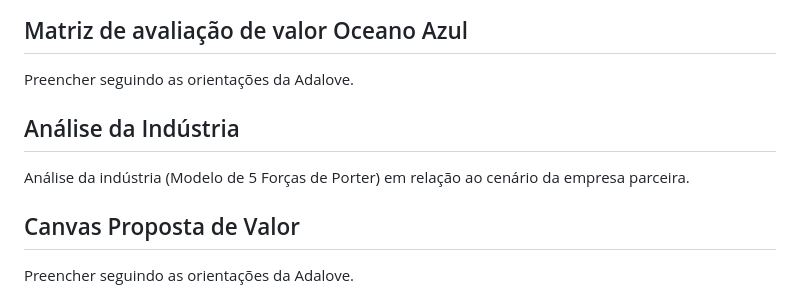
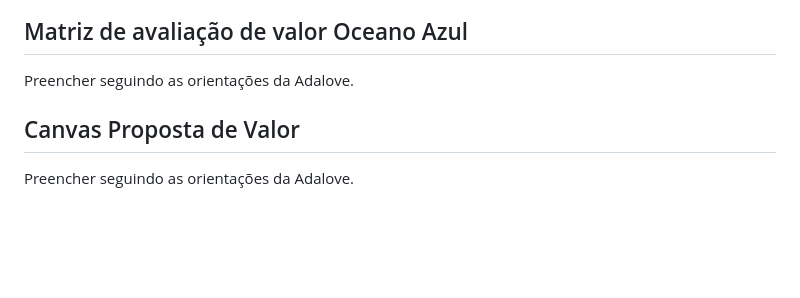
Before and after one commit to marcelofeitoza/CogniVoice, a Markdown page: docs/index.md, the part around the change. GitHub-like rendering; blank space fills up the shorter version.

```diff
--- a/docs/index.md
+++ b/docs/index.md
@@ -88,10 +88,6 @@ Descrever os principais stakeholders envolvidos no projeto e seus papéis.
 ## Matriz de avaliação de valor Oceano Azul
 
 Preencher seguindo as orientações da Adalove.
-
-## Análise da Indústria
-
-Análise da indústria (Modelo de 5 Forças de Porter) em relação ao cenário da empresa parceira.
 
 ## Canvas Proposta de Valor
 
```
